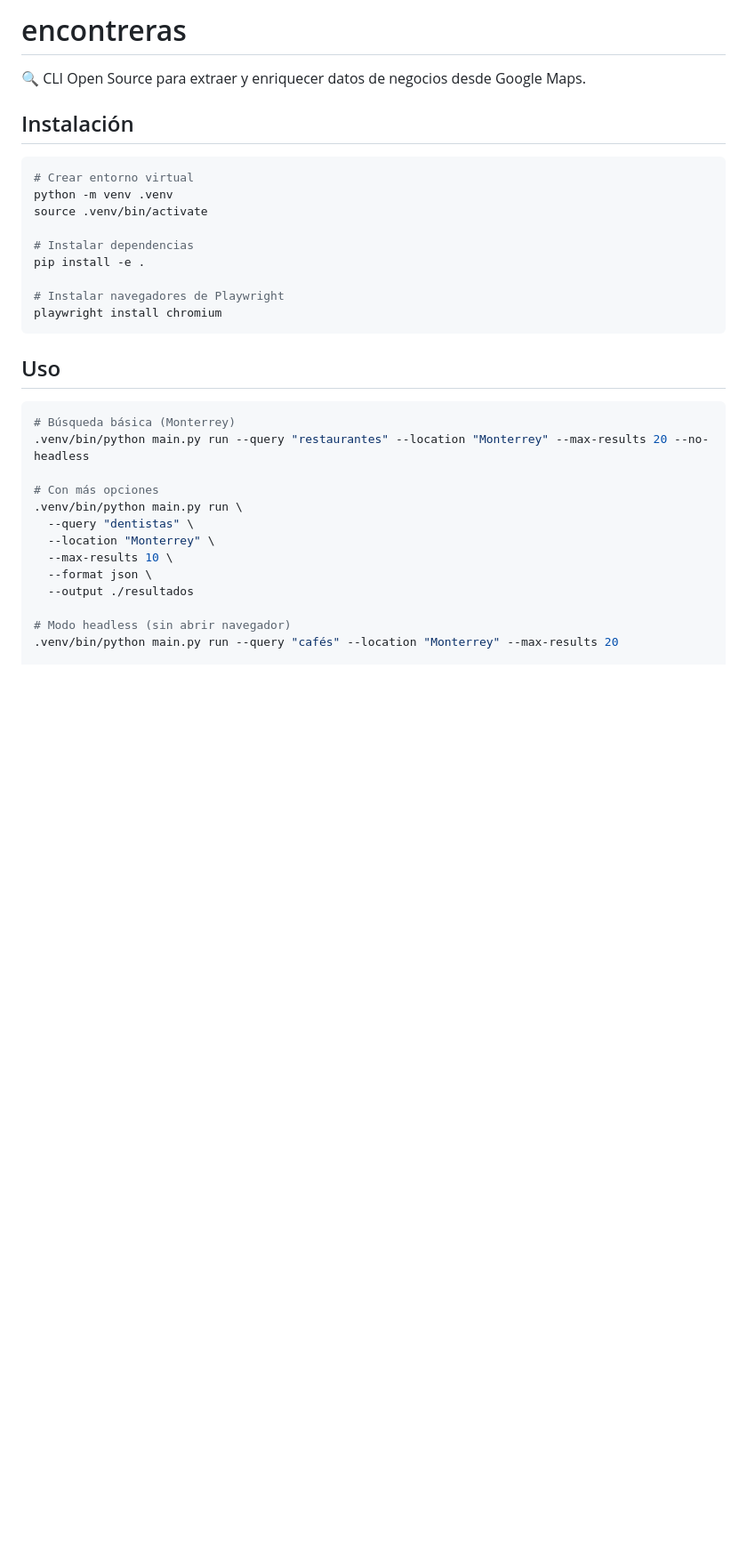
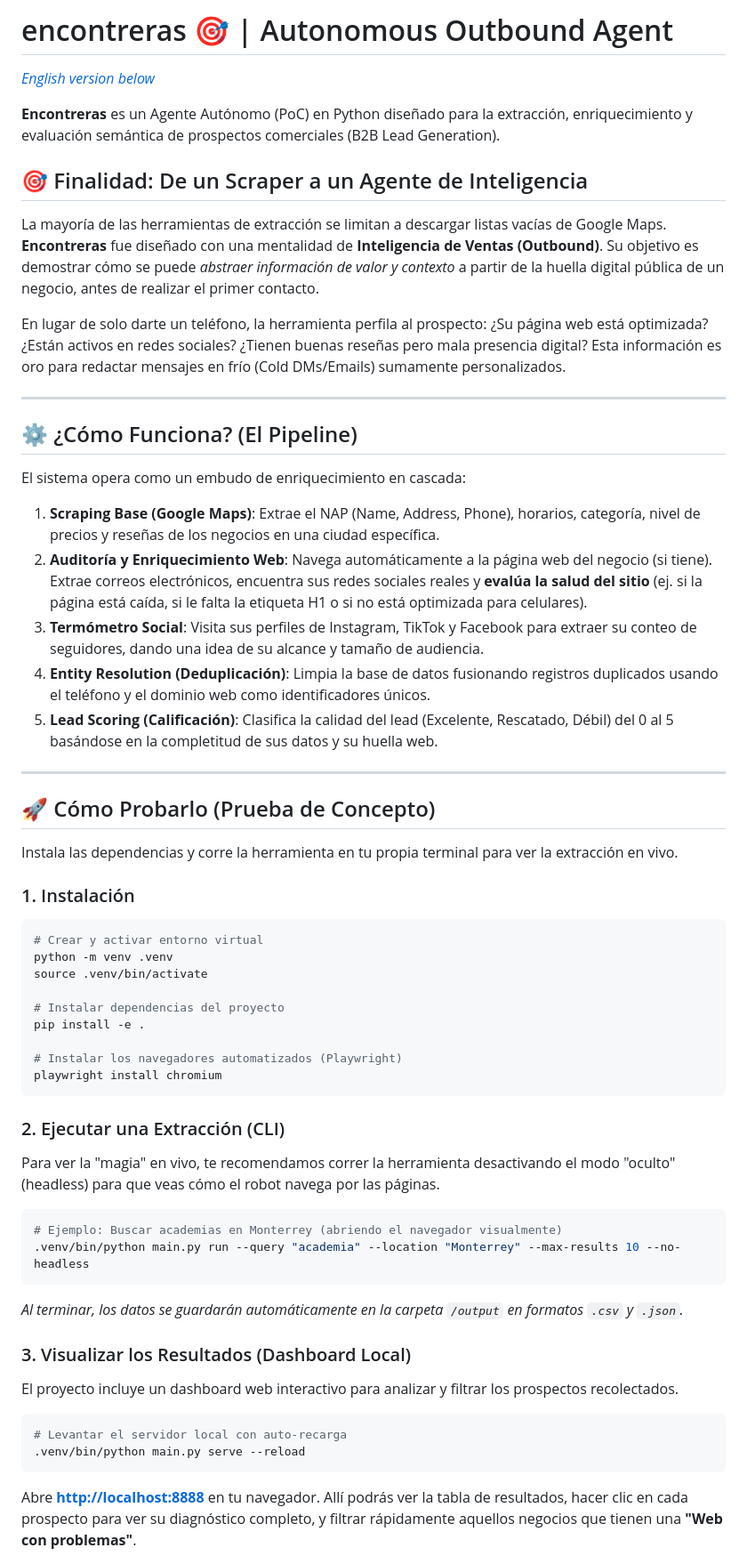
Before and after one commit to fercreek/encontreras, a Markdown page: README.md, the part around one of its changes. Shown at 89% size. GitHub-like rendering; blank space fills up the shorter version.

````diff
--- a/README.md
+++ b/README.md
@@ -1,35 +1,62 @@
-# encontreras
+# encontreras 🎯 | Autonomous Outbound Agent
 
-🔍 CLI Open Source para extraer y enriquecer datos de negocios desde Google Maps.
+*[English version below](#english-version)*
 
-## Instalación
+**Encontreras** es un Agente Autónomo (PoC) en Python diseñado para la extracción, enriquecimiento y evaluación semántica de prospectos comerciales (B2B Lead Generation).
 
+## 🎯 Finalidad: De un Scraper a un Agente de Inteligencia
+
+La mayoría de las herramientas de extracción se limitan a descargar listas vacías de Google Maps. **Encontreras** fue diseñado con una mentalidad de **Inteligencia de Ventas (Outbound)**. Su objetivo es demostrar cómo se puede *abstraer información de valor y contexto* a partir de la huella digital pública de un negocio, antes de realizar el primer contacto.
+
+En lugar de solo darte un teléfono, la herramienta perfila al prospecto: ¿Su página web está optimizada? ¿Están activos en redes sociales? ¿Tienen buenas reseñas pero mala presencia digital? Esta información es oro para redactar mensajes en frío (Cold DMs/Emails) sumamente personalizados.
+
+---
+
+## ⚙️ ¿Cómo Funciona? (El Pipeline)
+
+El sistema opera como un embudo de enriquecimiento en cascada:
+
+1. **Scraping Base (Google Maps)**: Extrae el NAP (Name, Address, Phone), horarios, categoría, nivel de precios y reseñas de los negocios en una ciudad específica.
+2. **Auditoría y Enriquecimiento Web**: Navega automáticamente a la página web del negocio (si tiene). Extrae correos electrónicos, encuentra sus redes sociales reales y **evalúa la salud del sitio** (ej. si la página está caída, si le falta la etiqueta H1 o si no está optimizada para celulares).
+3. **Termómetro Social**: Visita sus perfiles de Instagram, TikTok y Facebook para extraer su conteo de seguidores, dando una idea de su alcance y tamaño de audiencia.
+4. **Entity Resolution (Deduplicación)**: Limpia la base de datos fusionando registros duplicados usando el teléfono y el dominio web como identificadores únicos.
+5. **Lead Scoring (Calificación)**: Clasifica la calidad del lead (Excelente, Rescatado, Débil) del 0 al 5 basándose en la completitud de sus datos y su huella web.
+
+---
+
+## 🚀 Cómo Probarlo (Prueba de Concepto)
+
+Instala las dependencias y corre la herramienta en tu propia terminal para ver la extracción en vivo.
+
+### 1. Instalación
 ```bash
-# Crear entorno virtual
+# Crear y activar entorno virtual
 python -m venv .venv
 source .venv/bin/activate
 
-# Instalar dependencias
+# Instalar dependencias del proyecto
 pip install -e .
 
-# Instalar navegadores de Playwright
+# Instalar los navegadores automatizados (Playwright)
 playwright install chromium
 ```
 
-## Uso
+### 2. Ejecutar una Extracción (CLI)
+Para ver la "magia" en vivo, te recomendamos correr la herramienta desactivando el modo "oculto" (headless) para que veas cómo el robot navega por las páginas.
 
 ```bash
-# Búsqueda básica (Monterrey)
-.venv/bin/python main.py run --query "restaurantes" --location "Monterrey" --max-results 20 --no-headless
+# Ejemplo: Buscar academias en Monterrey (abriendo el navegador visualmente)
+.venv/bin/python main.py run --query "academia" --location "Monterrey" --max-results 10 --no-headless
+```
+*Al terminar, los datos se guardarán automáticamente en la carpeta `/output` en formatos `.csv` y `.json`.*
 
-# Con más opciones
-.venv/bin/python main.py run \
-  --query "dentistas" \
-  --location "Monterrey" \
-  --max-results 10 \
-  --format json \
-  --output ./resultados
+### 3. Visualizar los Resultados (Dashboard Local)
+El proyecto incluye un dashboard web interactivo para analizar y filtrar los prospectos recolectados.
 
-# Modo headless (sin abrir navegador)
-.venv/bin/python main.py run --query "cafés" --location "Monterrey" --max-results 20
+```bash
+# Levantar el servidor local con auto-recarga
+.venv/bin/python main.py serve --reload
+```
+Abre **[http://localhost:8888](http://localhost:8888)** en tu navegador.
+Allí podrás ver la tabla de resultados, hacer clic en cada prospecto para ver su diagnóstico completo, y filtrar rápidamente aquellos negocios que tienen una **"Web con problemas"**.
 
````
Also changed, not shown: other parts of README.md (+83 -56 lines).
